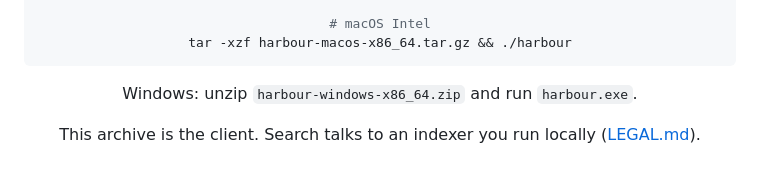
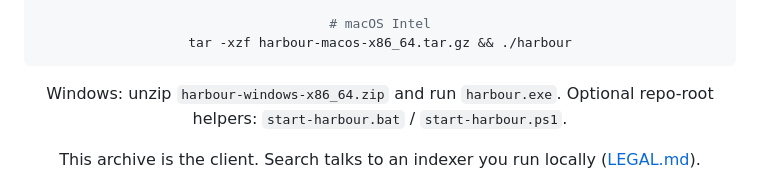
Before and after one commit to Ishannaik/harbour, a Markdown page: README.md, the part around the change. Rendered like a GitHub page.

Commit message:
docs: mention start-harbour.bat/.ps1 in Windows install notes
The Windows install line only covered the zip binary. Note the optional
repo-root start-harbour.bat and start-harbour.ps1 helpers without changing
the scripts themselves.

Closes Ishannaik/harbour#132

````diff
--- a/README.md
+++ b/README.md
@@ -38,7 +38,7 @@ tar -xzf harbour-macos-aarch64.tar.gz && ./harbour
 tar -xzf harbour-macos-x86_64.tar.gz && ./harbour
 ```
 
-Windows: unzip `harbour-windows-x86_64.zip` and run `harbour.exe`.
+Windows: unzip `harbour-windows-x86_64.zip` and run `harbour.exe`. Optional repo-root helpers: `start-harbour.bat` / `start-harbour.ps1`.
 
 This archive is the client. Search talks to an indexer you run locally ([LEGAL.md](LEGAL.md)).
 
````
